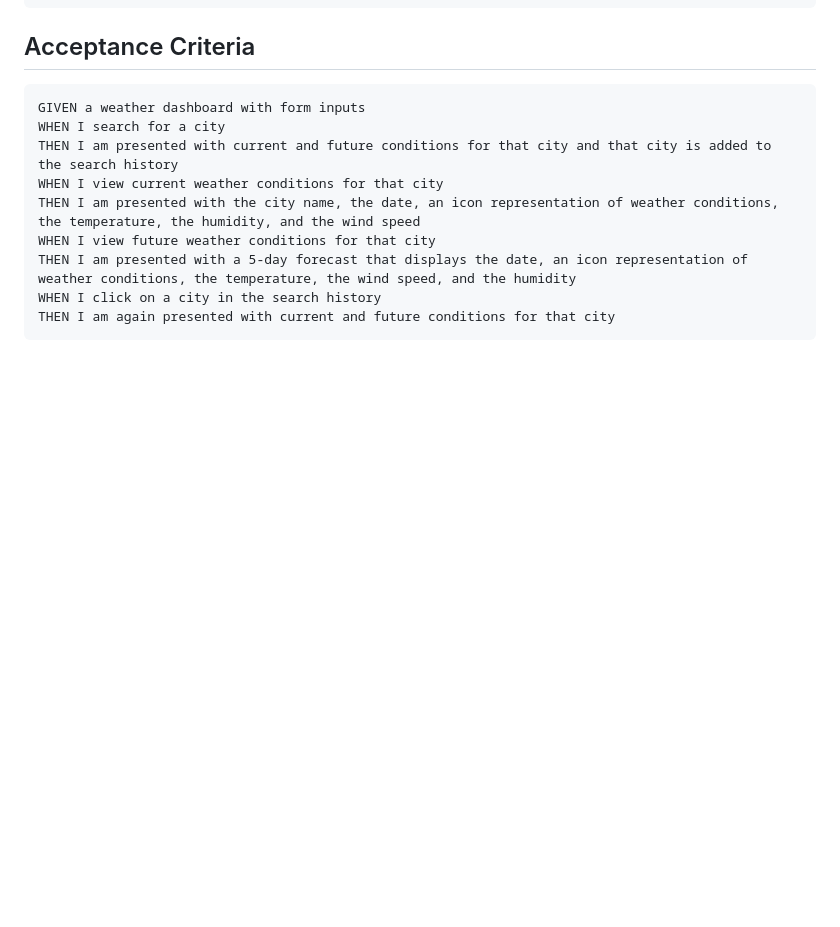
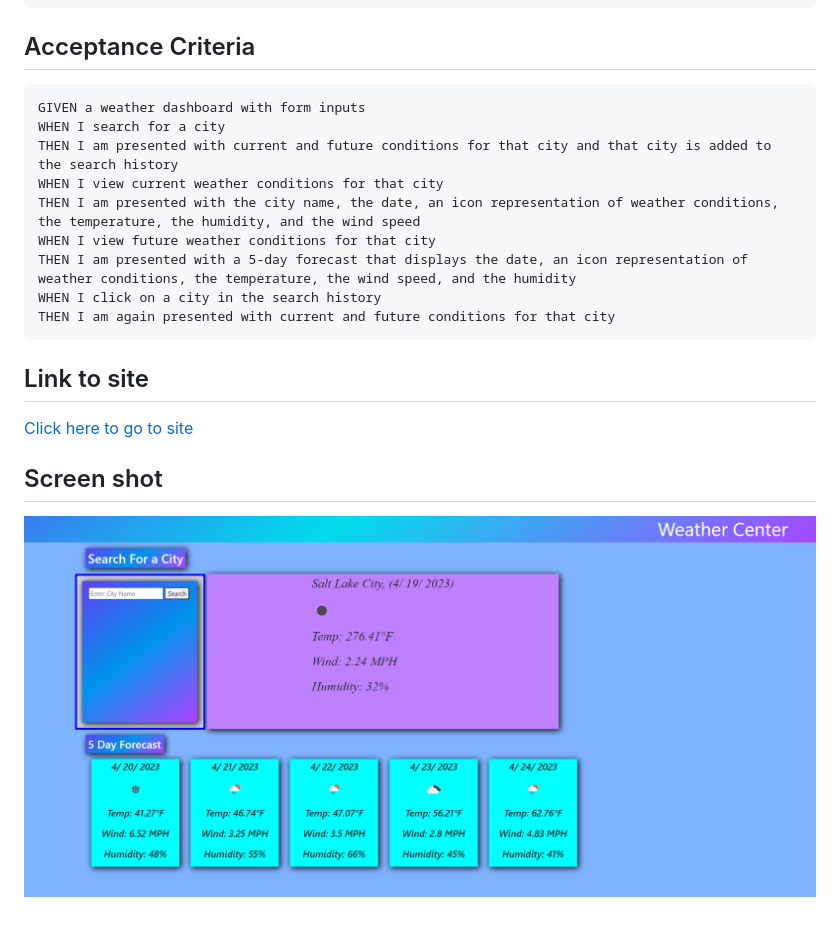
Before and after one commit to CaptFlopp3y/Weather, a Markdown page: README.md, the part around the change. Rendered like a GitHub page; pictures changed too: assets/Screenshotweather.png (added); blank space fills up the shorter version.

Commit message:
finish readme

````diff
--- a/README.md
+++ b/README.md
@@ -19,3 +19,11 @@ THEN I am presented with a 5-day forecast that displays the date, an icon repres
 WHEN I click on a city in the search history
 THEN I am again presented with current and future conditions for that city
 ```
+
+
+## Link to site
+[Click here to go to site](https://captflopp3y.github.io/Weather/)
+
+
+## Screen shot
+![alt text](assets/Screenshotweather.png)
````
